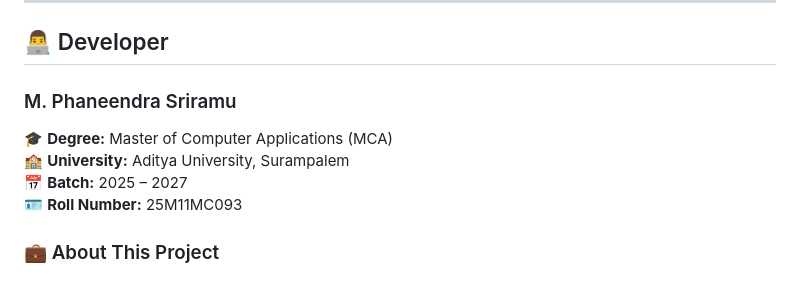
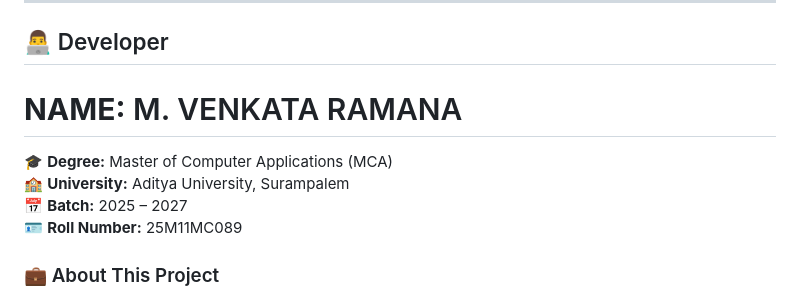
Before and after one commit to venkataramanajai/student-performance-tracker, a Markdown page: README.md, the part around the change. GitHub-like rendering.

Commit message:
Update project files

```diff
--- a/README.md
+++ b/README.md
@@ -635,12 +635,11 @@ The database seeds **6 pre-configured MCA students** on first launch:
 
 ## 👨‍💻 Developer
 
-### M. Phaneendra Sriramu
-
+# **NAME:** M. VENKATA RAMANA
 🎓 **Degree:** Master of Computer Applications (MCA)
 🏫 **University:** Aditya University, Surampalem
 📅 **Batch:** 2025 – 2027
-🪪 **Roll Number:** 25M11MC093
+🪪 **Roll Number:** 25M11MC089
 
 ### 💼 About This Project
 
```
